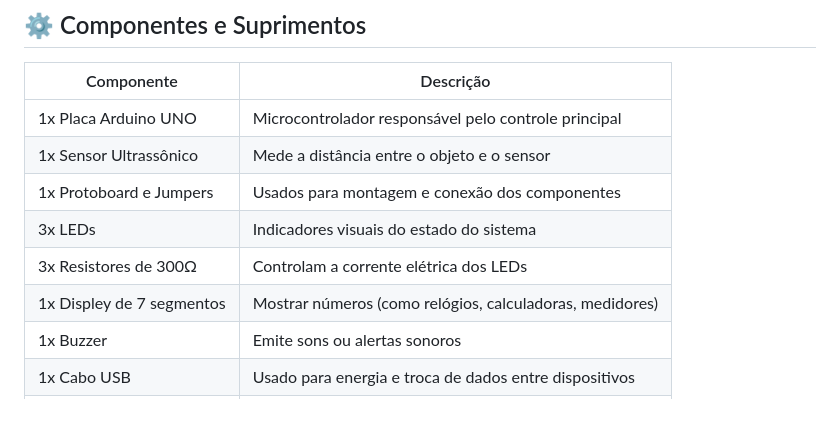
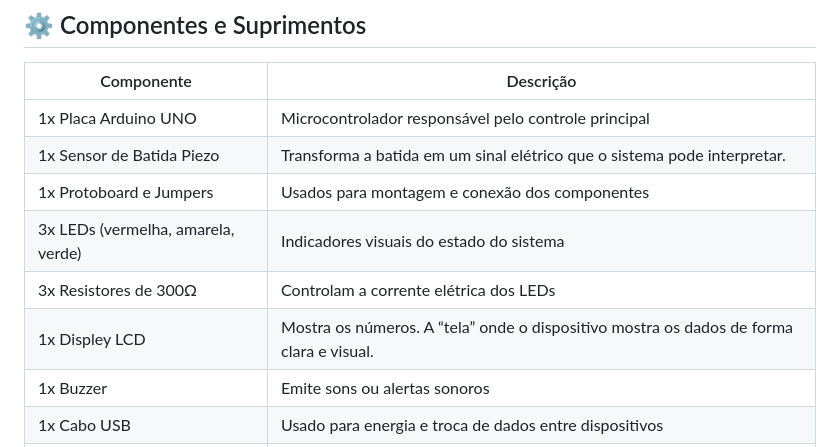
Before and after one commit to victornad/Laje-s-ic-sd, a Markdown page: README.md, the part around the change. Drawn GitHub-style; blank space fills up the shorter version.

```diff
--- a/README.md
+++ b/README.md
@@ -51,11 +51,11 @@ Conheça nossa motivação! O objetivo e o contexto do nosso "Medidor de Força
 | Componente | Descrição |
 |-------------|------------|
 | 1x Placa Arduino UNO | Microcontrolador responsável pelo controle principal |
-| 1x Sensor Ultrassônico | Mede a distância entre o objeto e o sensor |
+| 1x Sensor de Batida Piezo | Transforma a batida em um sinal elétrico que o sistema pode interpretar. |
 | 1x Protoboard e Jumpers | Usados para montagem e conexão dos componentes |
-| 3x LEDs | Indicadores visuais do estado do sistema |
+| 3x LEDs (vermelha, amarela, verde) | Indicadores visuais do estado do sistema |
 | 3x Resistores de 300Ω | Controlam a corrente elétrica dos LEDs |
-| 1x Displey de 7 segmentos | Mostrar números (como relógios, calculadoras, medidores) |
+| 1x Displey LCD | Mostra os números. A “tela” onde o dispositivo mostra os dados de forma clara e visual. |
 | 1x Buzzer | Emite sons ou alertas sonoros |
 | 1x Cabo USB | Usado para energia e troca de dados entre dispositivos |
 | Impressora 3D | Cria objetos físicos a partir de modelos digitais |
```
